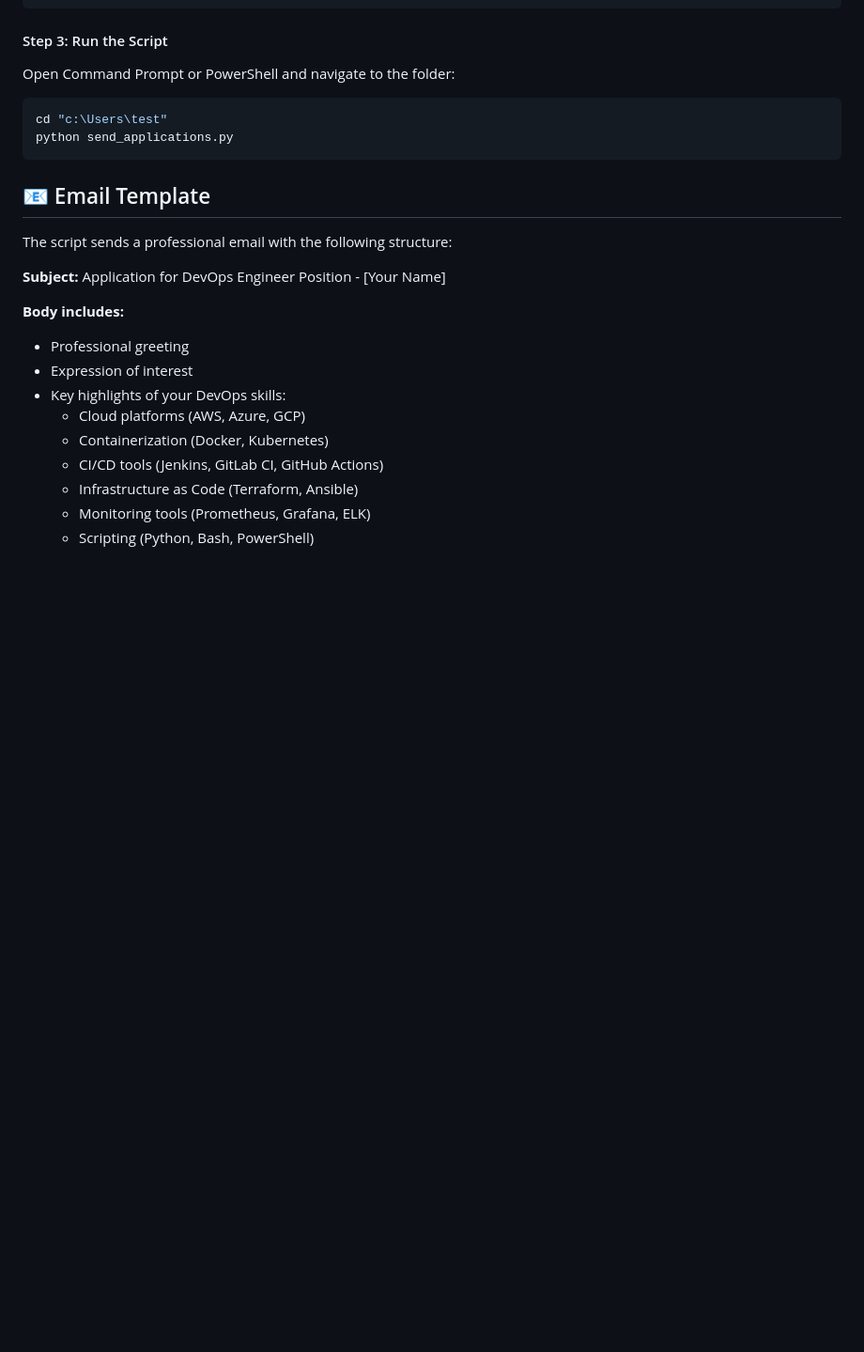
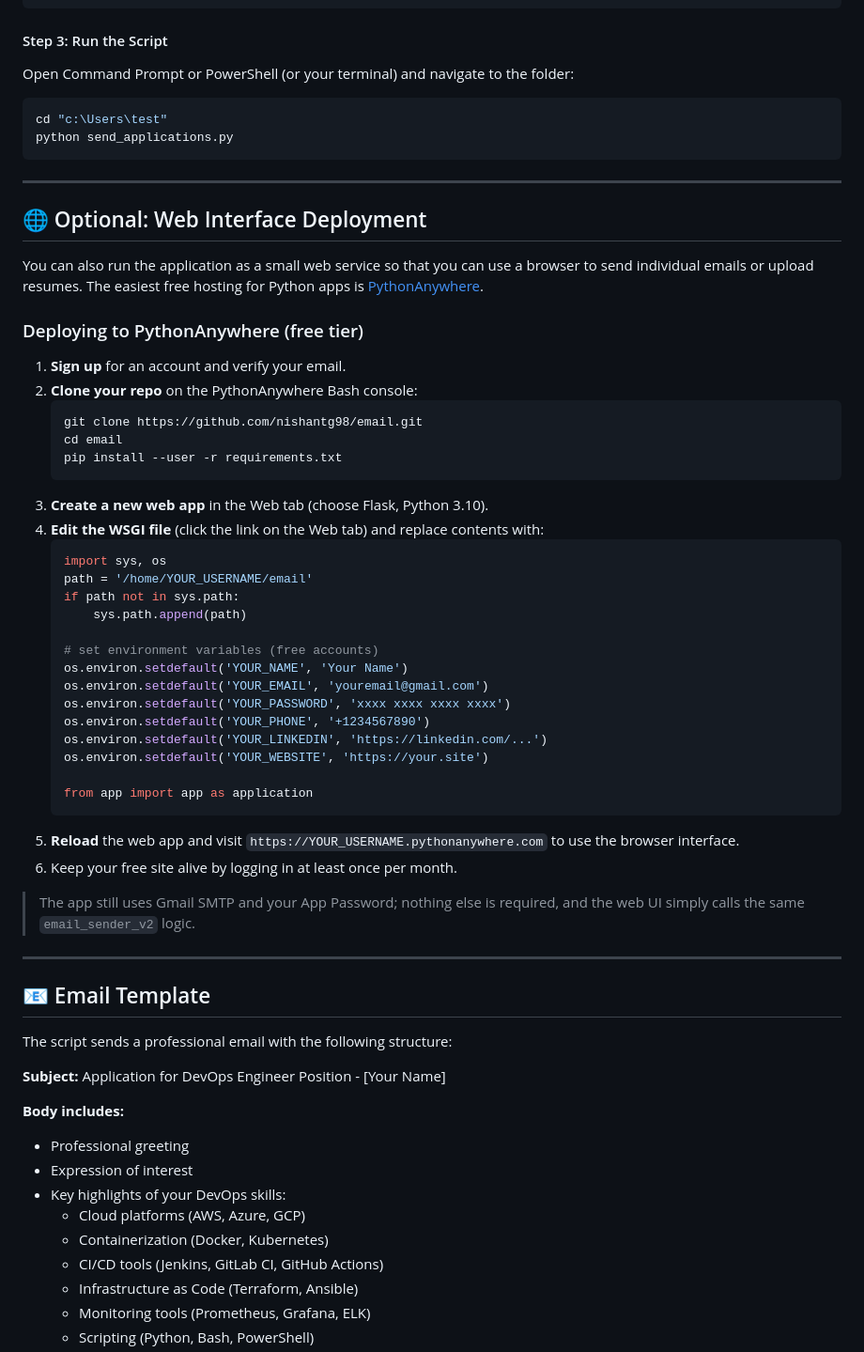
Before and after one commit to nishantg98/email, a Markdown page: README.md, the part around the change. Shown at 94% size. Drawn GitHub-style; blank space fills up the shorter version.

Commit message:
Update README with PythonAnywhere deployment and clarify SMTP usage

````diff
--- a/README.md
+++ b/README.md
@@ -58,13 +58,55 @@ HR_EMAIL_LIST = [
 
 #### Step 3: Run the Script
 
-Open Command Prompt or PowerShell and navigate to the folder:
+Open Command Prompt or PowerShell (or your terminal) and navigate to the folder:
 
 ```bash
 cd "c:\Users\test"
 python send_applications.py
 ```
 
+---
+
+## 🌐 Optional: Web Interface Deployment
+You can also run the application as a small web service so that you can use a
+browser to send individual emails or upload resumes. The easiest free hosting
+for Python apps is [PythonAnywhere](https://www.pythonanywhere.com/).
+
+### Deploying to PythonAnywhere (free tier)
+1. **Sign up** for an account and verify your email.
+2. **Clone your repo** on the PythonAnywhere Bash console:
+   ```bash
+   git clone https://github.com/nishantg98/email.git
+   cd email
+   pip install --user -r requirements.txt
+   ```
+3. **Create a new web app** in the Web tab (choose Flask, Python 3.10).
+4. **Edit the WSGI file** (click the link on the Web tab) and replace contents
+   with:
+   ```python
+   import sys, os
+   path = '/home/YOUR_USERNAME/email'
+   if path not in sys.path:
+       sys.path.append(path)
+
+   # set environment variables (free accounts)
+   os.environ.setdefault('YOUR_NAME', 'Your Name')
+   os.environ.setdefault('YOUR_EMAIL', 'youremail@gmail.com')
+   os.environ.setdefault('YOUR_PASSWORD', 'xxxx xxxx xxxx xxxx')
+   os.environ.setdefault('YOUR_PHONE', '+1234567890')
+   os.environ.setdefault('YOUR_LINKEDIN', 'https://linkedin.com/...')
+   os.environ.setdefault('YOUR_WEBSITE', 'https://your.site')
+
+   from app import app as application
+   ```
+5. **Reload** the web app and visit `https://YOUR_USERNAME.pythonanywhere.com`
+   to use the browser interface.
+6. Keep your free site alive by logging in at least once per month.
+
+> The app still uses Gmail SMTP and your App Password; nothing else is
+> required, and the web UI simply calls the same `email_sender_v2` logic.
+
+---
 ## 📧 Email Template
 
 The script sends a professional email with the following structure:
````
